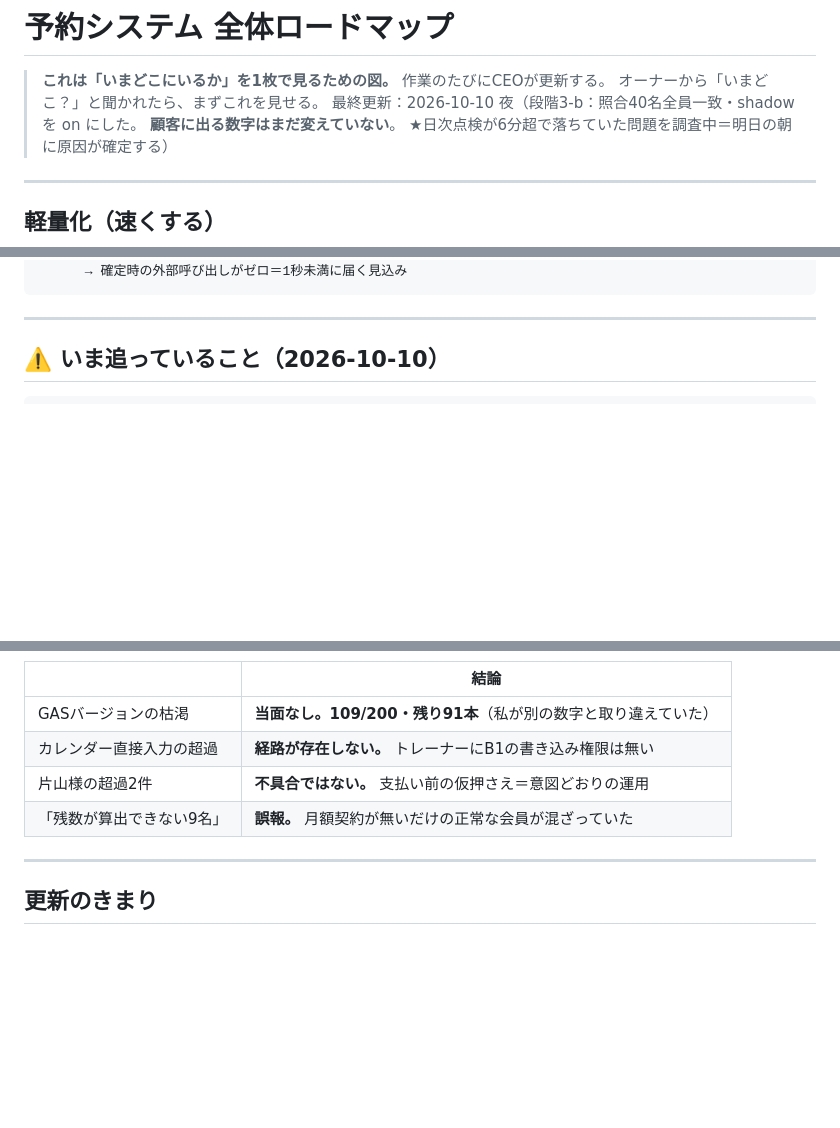
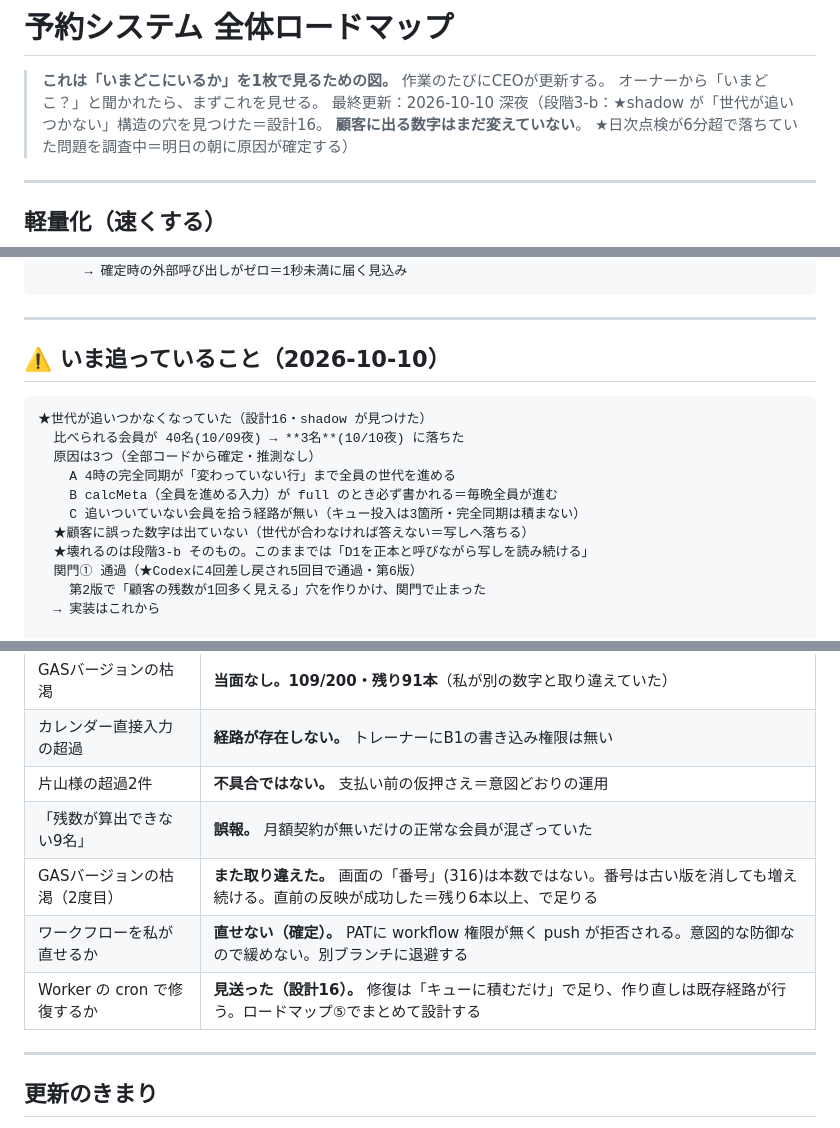
Before and after one commit to tokowakafitness-dev/tokowaka-reservation-v2, a Markdown page: ops/ROADMAP.md, 3 parts joined by grey strips. Rendered like a GitHub page; blank space fills up the shorter version.

````diff
--- a/ops/ROADMAP.md
+++ b/ops/ROADMAP.md
@@ -2,7 +2,7 @@
 
 > **これは「いまどこにいるか」を1枚で見るための図。** 作業のたびにCEOが更新する。
 > オーナーから「いまどこ？」と聞かれたら、まずこれを見せる。
-> 最終更新：2026-10-10 夜（段階3-b：照合40名全員一致・shadow を on にした。
+> 最終更新：2026-10-10 深夜（段階3-b：★shadow が「世代が追いつかない」構造の穴を見つけた＝設計16。
 > **顧客に出る数字はまだ変えていない**。
 > ★日次点検が6分超で落ちていた問題を調査中＝明日の朝に原因が確定する）
 
@@ -140,6 +140,18 @@
 ## ⚠️ いま追っていること（2026-10-10）
 
 ```
+★世代が追いつかなくなっていた（設計16・shadow が見つけた）
+  比べられる会員が 40名(10/09夜) → **3名**(10/10夜) に落ちた
+  原因は3つ（全部コードから確定・推測なし）
+    A 4時の完全同期が「変わっていない行」まで全員の世代を進める
+    B calcMeta（全員を進める入力）が full のとき必ず書かれる＝毎晩全員が進む
+    C 追いついていない会員を拾う経路が無い（キュー投入は3箇所・完全同期は積まない）
+  ★顧客に誤った数字は出ていない（世代が合わなければ答えない＝写しへ落ちる）
+  ★壊れるのは段階3-b そのもの。このままでは「D1を正本と呼びながら写しを読み続ける」
+  関門① 通過（★Codexに4回差し戻され5回目で通過・第6版）
+    第2版で「顧客の残数が1回多く見える」穴を作りかけ、関門で止まった
+  → 実装はこれから
+
 日次点検が落ちていた
   ★見張り（別の処理から点検を監視）が機能して通知が届いた
   手で回したら557秒（6分の制限超え）。前回は141秒＝2.5倍以上
@@ -203,6 +215,9 @@
 | カレンダー直接入力の超過 | **経路が存在しない。** トレーナーにB1の書き込み権限は無い |
 | 片山様の超過2件 | **不具合ではない。** 支払い前の仮押さえ＝意図どおりの運用 |
 | 「残数が算出できない9名」 | **誤報。** 月額契約が無いだけの正常な会員が混ざっていた |
+| GASバージョンの枯渇（2度目） | **また取り違えた。** 画面の「番号」(316)は本数ではない。番号は古い版を消しても増え続ける。直前の反映が成功した＝残り6本以上、で足りる |
+| ワークフローを私が直せるか | **直せない（確定）。** PATに workflow 権限が無く push が拒否される。意図的な防御なので緩めない。別ブランチに退避する |
+| Worker の cron で修復するか | **見送った（設計16）。** 修復は「キューに積むだけ」で足り、作り直しは既存経路が行う。ロードマップ⑤でまとめて設計する |
 
 ---
 
````
Also changed, not shown: ops/design/16-generation-stops-converging.md (added, +512 -0 lines).
